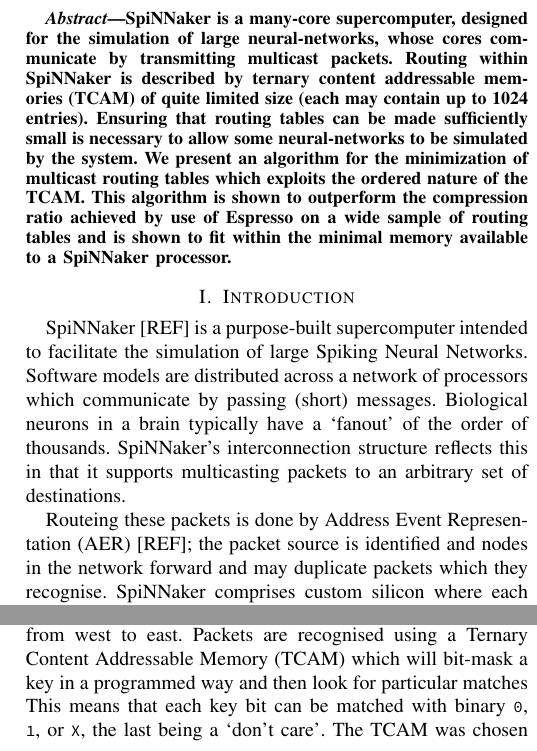
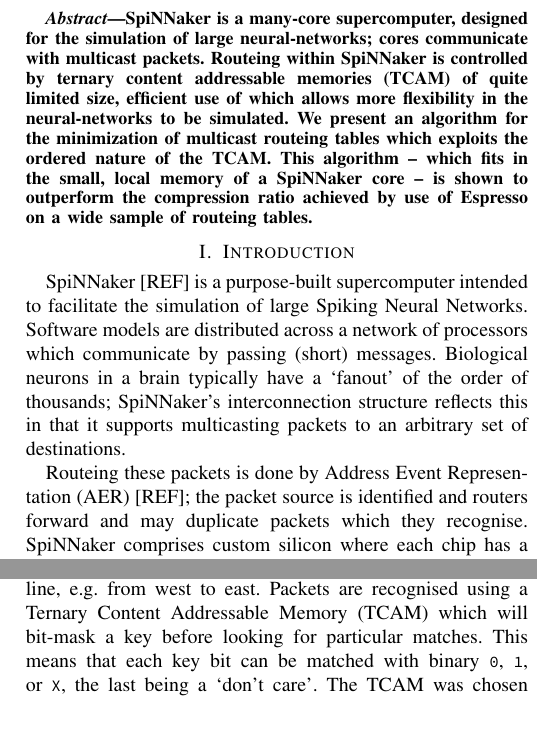
Before and after one commit to mundya/mundy-hpsr2016, a LaTeX paper (routing-table-minimization.tex): two parts of the columns of page 1 of 3, joined at a grey line, cut so that both start at the same text, the shorter picture padded with empty space. Compiled offline with pdfLaTeX.

Commit message:
Jim edits

```diff
--- a/routing-table-minimization.tex
+++ b/routing-table-minimization.tex
@@ -30,19 +30,18 @@
   \maketitle
 
   \begin{abstract}
-    SpiNNaker is a many-core supercomputer, designed for the simulation of large neural-networks, whose cores communicate by transmitting multicast packets.
-    Routing within SpiNNaker is described by ternary content addressable memories~(TCAM) of quite limited size (each may contain up to 1024 entries).
-    Ensuring that routing tables can be made sufficiently small is necessary to allow some neural-networks to be simulated by the system.
-    We present an algorithm for the minimization of multicast routing tables which exploits the ordered nature of the TCAM.
-    This algorithm is shown to outperform the compression ratio achieved by use of Espresso on a wide sample of routing tables and is shown to fit within the minimal memory available to a SpiNNaker processor.
+SpiNNaker is a many-core supercomputer, designed for the simulation of large neural-networks; cores communicate with multicast packets.
+Routeing within SpiNNaker is controlled by ternary content addressable memories (TCAM) of quite limited size, efficient use of which allows more flexibility in the neural-networks to be simulated.
+We present an algorithm for the minimization of multicast routeing tables which exploits the ordered nature of the TCAM.
+This algorithm -- which fits in the small, local memory of a SpiNNaker core -- is shown to outperform the compression ratio achieved by use of Espresso on a wide sample of routeing tables.
+
   \end{abstract}
 
   \section{Introduction}
 
 SpiNNaker [REF] is a purpose-built supercomputer intended to facilitate the simulation of large Spiking Neural Networks.
 Software models are distributed across a network of processors which communicate by passing (short) messages.
-  Biological neurons in a brain typically have a `fanout' of the order of thousands.
-  SpiNNaker's interconnection structure reflects this in that it supports multicasting packets to an arbitrary set of destinations.
+Biological neurons in a brain typically have a `fanout' of the order of thousands; SpiNNaker's interconnection structure reflects this in that it supports multicasting packets to an arbitrary set of destinations.
 
-  Routeing these packets is done by Address Event Representation (AER) [REF]; the packet source is identified and nodes in the network forward and may duplicate packets which they recognise.
+Routeing these packets is done by Address Event Representation (AER)~[REF]; the packet source is identified and routers forward and may duplicate packets which they recognise.
 SpiNNaker comprises custom silicon where each chip has a single router capable of steering packets to or from the 18 on-chip computer cores and inter-chip links.
@@ -54,6 +53,6 @@
 Because keying every value on every chip is impractical only selected packets are recognised on a given node.
-  Unrecognised packets are routed in a straight line, e.g. from west to east.
-  Packets are recognised using a Ternary Content Addressable Memory (TCAM) which will bit-mask a key in a programmed way and then look for particular matches
+Unrecognised packets are routed in a straight line, e.g.\ from west to east.
+Packets are recognised using a Ternary Content Addressable Memory (TCAM) which will bit-mask a key before looking for particular matches.
 This means that each key bit can be matched with binary \mytt{0}, \mytt{1}, or \mytt{X}, the last being a `don't care'.
 The TCAM was chosen with an arbitrary size of 1024 entries, believed large enough for most applications although making entries quite precious.
 It is prioritised so that only the first-found match will be returned which will generate a 24-bit output bit vector (18 local processors + 6 inter-chip links).
```
Also changed, not shown: routing-table-minimization.tex (4 more changed lines). Lines whose indentation alone changed are shown as unchanged.
